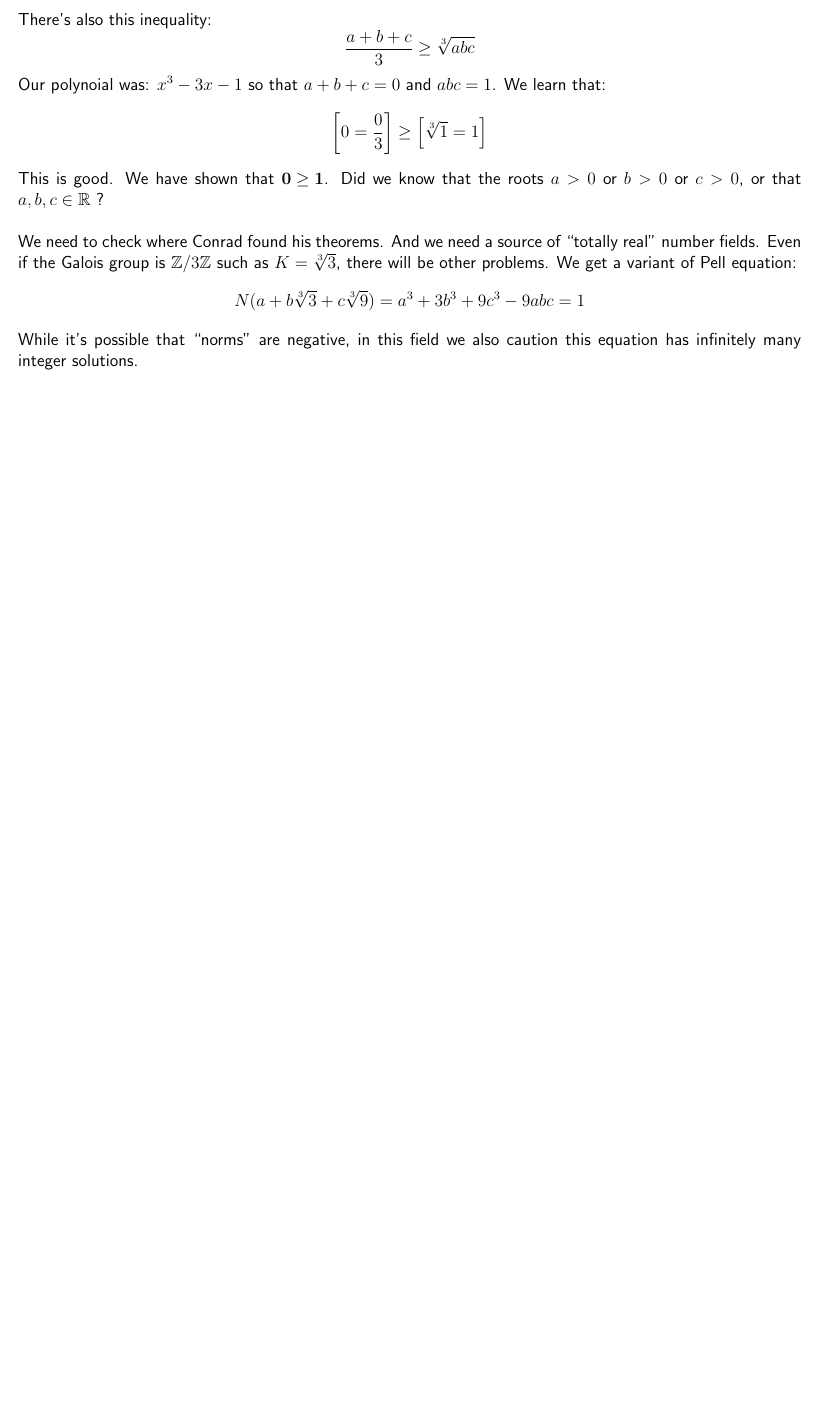
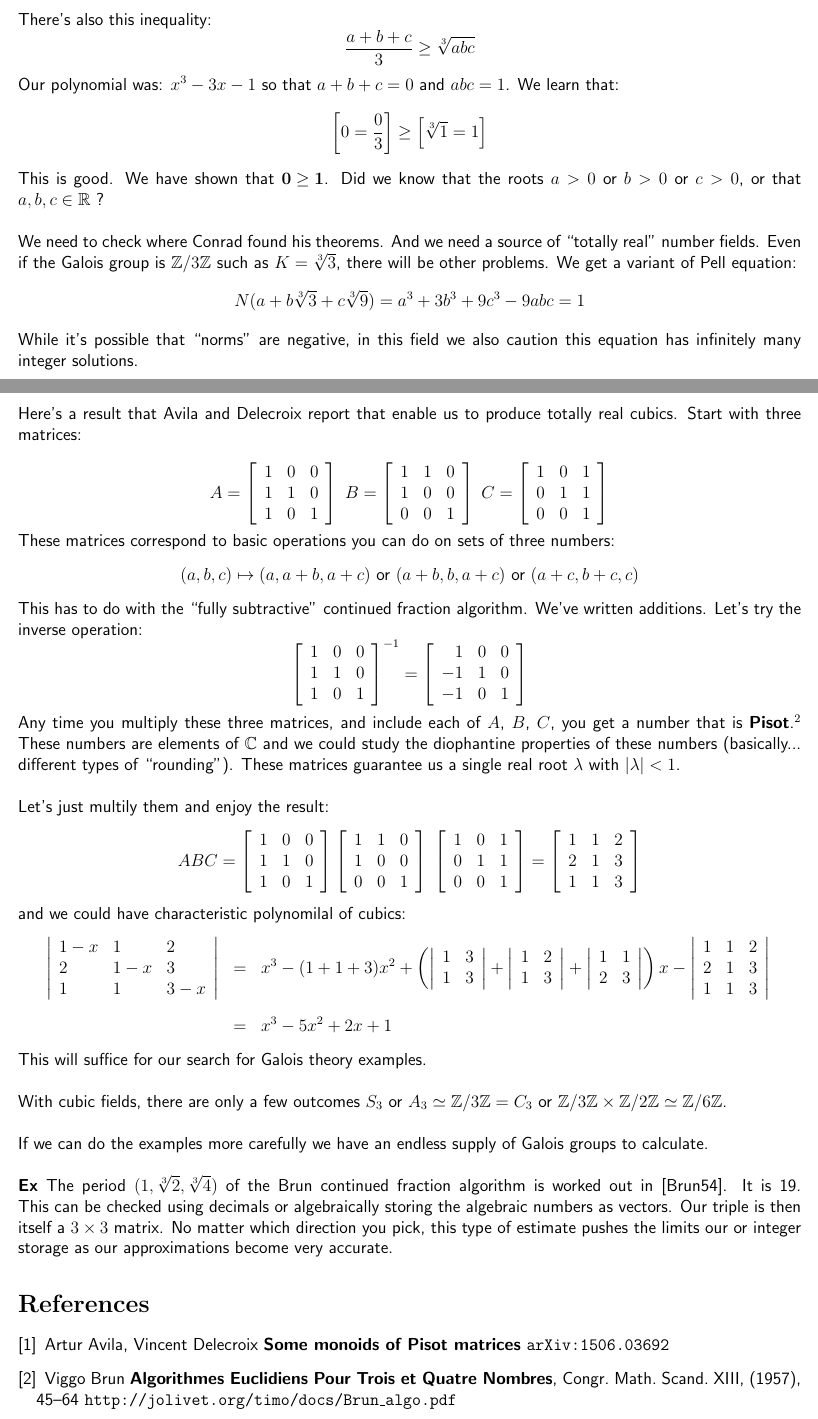
Before and after one commit to mango314/math-blog, a LaTeX document (2018/011518-galois.tex): part of page 2 of 2 before the commit and two parts of pages 2 and 3 of 4 after it, the two joined at a grey line, cut so that both start at the same text, the shorter picture padded with empty space. Compiled offline with pdfLaTeX.

```diff
--- a/2018/011518-galois.tex
+++ b/2018/011518-galois.tex
@@ -101,12 +101,113 @@
 I had wondered for a bit about symmetric polynomials and if they tell us information.  Galois' original letters from when he was a teenager are available online (in French) without a trip to the library - he uses symmetric polynomials in a rather creative way and I always wondered how he stated his result. Conrad uses a theorem  that comes out of nowhere. \\ \\
 There's also this inequality:
 $$  \frac{a+b+c}{3} \geq \sqrt[3]{abc} $$
-Our polynoial was: $x^3 - 3x - 1 $ so that $a+b+c = 0$ and $abc = 1$.  We learn that:
+Our polynomial was: $x^3 - 3x - 1 $ so that $a+b+c = 0$ and $abc = 1$.  We learn that:
 $$ \left[ 0= \frac{0}{3} \right] \geq \left[ \sqrt[3]{1} = 1 \right] $$
 This is good.  We have shown that $\mathbf{0 \geq 1}$. Did we know that the roots $a> 0$ or $b > 0$ or $c > 0$, or that $a,b,c \in \mathbb{R}$ ? \\  \\
 We need to check where Conrad found his theorems. And we need a source of ``totally real" number fields.  Even if the Galois group is $\mathbb{Z}/3\mathbb{Z}$ such as $K = \sqrt[3]{3}$, there will be other problems.  We get a variant of Pell equation:
 $$ N(a + b\sqrt[3]{3} + c\sqrt[3]{9})
 = a^3 + 3b^3 + 9 c^3 - 9abc = 1 $$
 While it's possible that ``norms" are negative, in this field we also caution this equation has infinitely many integer solutions.
+\newpage
 
-\vfill
+\noindent Here's a result that Avila and Delecroix report that enable us to produce totally real cubics.  Start with three matrices:
+
+$$
+A = \left[
+\begin{array}{ccc}
+1 & 0 & 0 \\
+1 & 1 & 0 \\
+1 & 0 & 1
+\end{array} \right] \;
+B = \left[
+\begin{array}{ccc}
+1 & 1 & 0 \\
+1 & 0 & 0 \\
+0 & 0 & 1
+\end{array} \right] \;
+C = \left[
+\begin{array}{ccc}
+1 & 0 & 1 \\
+0 & 1 & 1 \\
+0 & 0 & 1
+\end{array} \right] $$
+These matrices correspond to basic operations you can do on sets of three numbers:
+$$ (a,b,c) \mapsto (a,a+b,a+c) \text{ or }  (a+b,b,a+c) \text{ or }  (a+c,b+c,c)$$
+This has to do with the ``fully subtractive" continued fraction algorithm.  We've written additions.  Let's try the inverse operation:
+$$
+\left[
+\begin{array}{ccc}
+1 & 0 & 0 \\
+1 & 1 & 0 \\
+1 & 0 & 1
+\end{array} \right]^{-1}
+= \left[
+\begin{array}{rcc}
+1 & 0 & 0 \\
+-1 & 1 & 0 \\
+-1 & 0 & 1
+\end{array} \right] $$
+Any time you multiply these three matrices, and include each of $A$, $B$, $C$, you get a number that is \textbf{Pisot}.\footnote{Why did I say ``totally real"?  Pisot numbers can have imaginary complex conjugates.}  These numbers are elements of $\mathbb{C}$ and we could study the diophantine properties of these numbers (basically... different types of ``rounding").  These matrices guarantee us a single real root $\lambda$ with $|\lambda | < 1$.  \\ \\
+Let's just multily them and enjoy the result:
+$$
+ABC = \left[
+\begin{array}{ccc}
+1 & 0 & 0 \\
+1 & 1 & 0 \\
+1 & 0 & 1
+\end{array} \right] \left[
+\begin{array}{ccc}
+1 & 1 & 0 \\
+1 & 0 & 0 \\
+0 & 0 & 1
+\end{array} \right] \;\left[
+\begin{array}{ccc}
+1 & 0 & 1 \\
+0 & 1 & 1 \\
+0 & 0 & 1
+\end{array} \right]
+=
+\left[
+\begin{array}{ccc}
+1 & 1 & 2 \\
+2 & 1 & 3 \\
+1 & 1 & 3
+\end{array} \right] $$
+and we could have characteristic polynomilal of cubics:
+\begin{eqnarray*}
+\left|
+\begin{array}{lll}
+1 -x& 1 & 2 \\
+2 & 1-x & 3 \\
+1 & 1 & 3-x
+\end{array} \right|
+&=&  x^3 -(1+1+3)x^2 +\left( \left|
+\begin{array}{cc}
+1 & 3 \\ 1 & 3 \end{array} \right|
++
+\left|
+\begin{array}{cc}
+1 & 2 \\ 1 & 3 \end{array} \right|
++
+\left|
+\begin{array}{cc}
+1 & 1 \\ 2 & 3 \end{array} \right|\right) x -
+\left|
+\begin{array}{ccc}
+1 & 1 & 2 \\
+2 & 1 & 3 \\
+1 & 1 & 3
+\end{array} \right| \\ \\
+&=& x^3 - 5 x^2 + 2x + 1
+\end{eqnarray*}
+This will suffice for our search for Galois theory examples. \\ \\  With cubic fields, there are only a few outcomes $S_3$ or $A_3 \simeq \mathbb{Z}/3\mathbb{Z} = C_3$ or $\mathbb{Z}/3\mathbb{Z} \times \mathbb{Z}/2\mathbb{Z} \simeq \mathbb{Z}/6\mathbb{Z}$. \\\\ If we can do the examples more carefully we have an endless supply of Galois groups to calculate. \\ \\
+\noindent \textbf{Ex} The period $(1, \sqrt[3]{2}, \sqrt[3]{4})$ of the Brun continued fraction algorithm is worked out in [Brun54].  It is 19.  This can be checked using decimals or algebraically storing the algebraic numbers as vectors.  Our triple is then itself a $3 \times 3$ matrix.  No matter which direction you pick, this type of estimate pushes the limits our or integer storage as our approximations become very accurate.
+
+\begin{thebibliography}{}
+
+\item Artur Avila, Vincent Delecroix \textbf{Some monoids of Pisot matrices}  \texttt{arXiv:1506.03692}
+\item Viggo Brun \textbf{Algorithmes Euclidiens Pour Trois et Quatre Nombres}, Congr. Math. Scand. XIII, (1957), 45–64 \texttt{http://jolivet.org/timo/docs/Brun\_{}algo.pdf}
+
+\end{thebibliography}
+
+\newpage
```
Also changed, not shown: 2018/011518-galois.tex (49 more changed lines).
